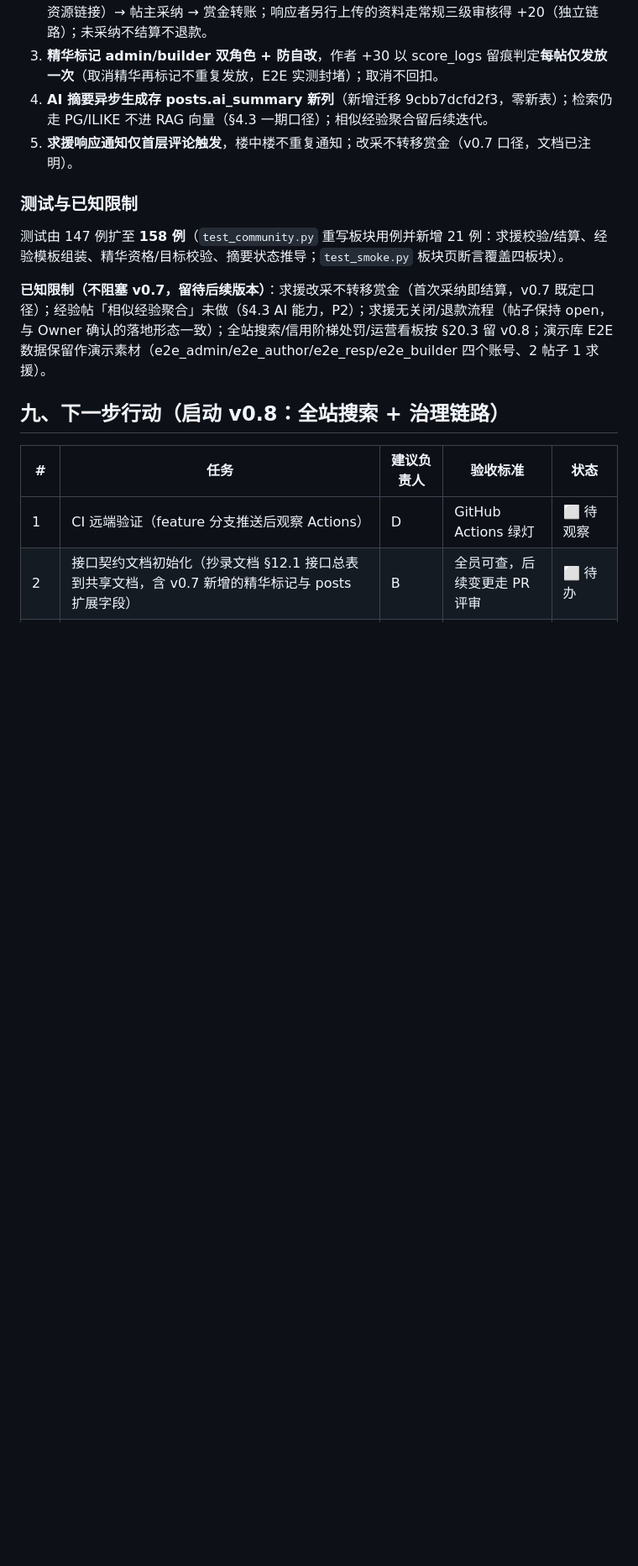
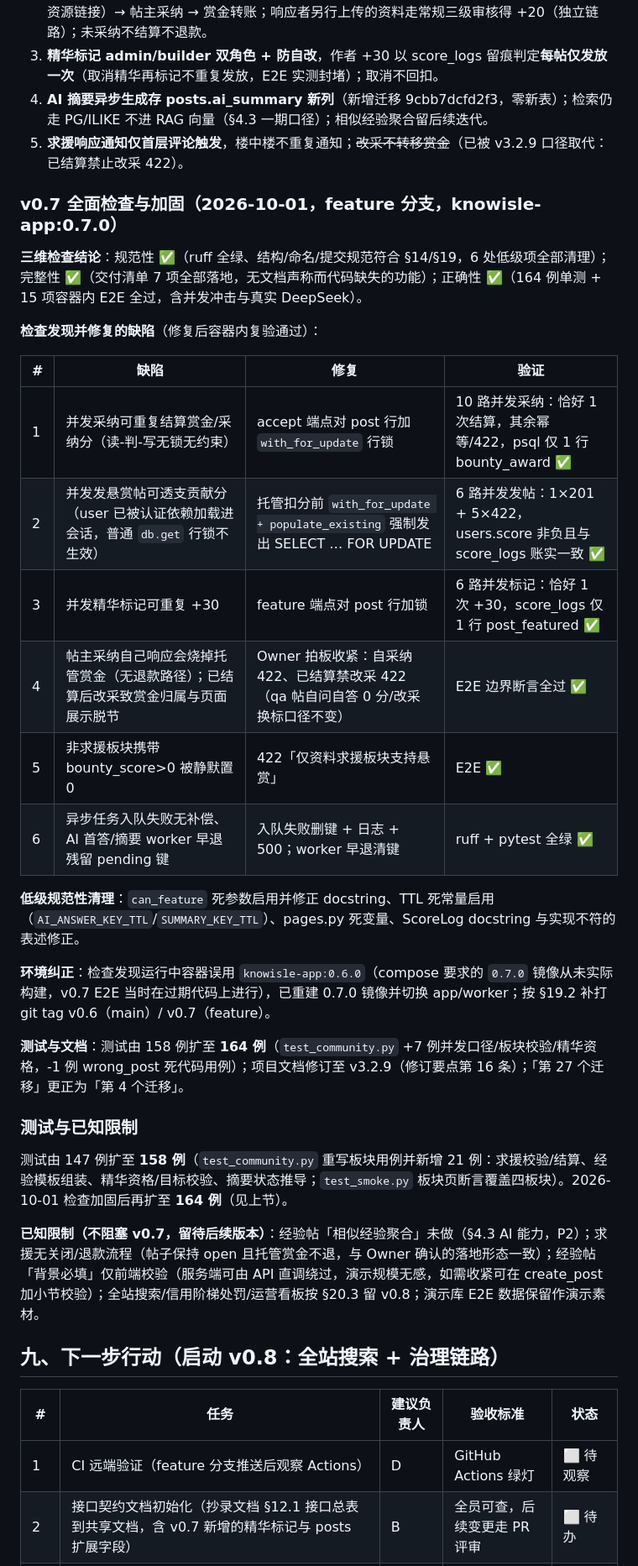
Before and after one commit to Tony142857/KnowIsle, a Markdown page: docs/开发进度与目标.md, the part around one of its changes. Shown at 84% size. GitHub-like rendering; blank space fills up the shorter version.

```diff
--- a/docs/开发进度与目标.md
+++ b/docs/开发进度与目标.md
@@ -320,13 +321,34 @@
 2. **求援落地形态 = 评论响应 + 采纳结算**（Owner 三选一选定）：发帖托管 → 评论即响应（可附资源链接）→ 帖主采纳 → 赏金转账；响应者另行上传的资料走常规三级审核得 +20（独立链路）；未采纳不结算不退款。
 3. **精华标记 admin/builder 双角色 + 防自改**，作者 +30 以 score_logs 留痕判定**每帖仅发放一次**（取消精华再标记不重复发放，E2E 实测封堵）；取消不回扣。
 4. **AI 摘要异步生成存 posts.ai_summary 新列**（新增迁移 9cbb7dcfd2f3，零新表）；检索仍走 PG/ILIKE 不进 RAG 向量（§4.3 一期口径）；相似经验聚合留后续迭代。
-5. **求援响应通知仅首层评论触发**，楼中楼不重复通知；改采不转移赏金（v0.7 口径，文档已注明）。
+5. **求援响应通知仅首层评论触发**，楼中楼不重复通知；~~改采不转移赏金~~（已被 v3.2.9 口径取代：已结算禁止改采 422）。
+
+### v0.7 全面检查与加固（2026-10-01，feature 分支，knowisle-app:0.7.0）
+
+**三维检查结论**：规范性 ✅（ruff 全绿、结构/命名/提交规范符合 §14/§19，6 处低级项全部清理）；完整性 ✅（交付清单 7 项全部落地，无文档声称而代码缺失的功能）；正确性 ✅（164 例单测 + 15 项容器内 E2E 全过，含并发冲击与真实 DeepSeek）。
+
+**检查发现并修复的缺陷**（修复后容器内复验通过）：
+
+| # | 缺陷 | 修复 | 验证 |
+| --- | --- | --- | --- |
+| 1 | 并发采纳可重复结算赏金/采纳分（读-判-写无锁无约束） | accept 端点对 post 行加 `with_for_update` 行锁 | 10 路并发采纳：恰好 1 次结算，其余幂等/422，psql 仅 1 行 bounty_award ✅ |
+| 2 | 并发发悬赏帖可透支贡献分（user 已被认证依赖加载进会话，普通 `db.get` 行锁不生效） | 托管扣分前 `with_for_update + populate_existing` 强制发出 SELECT … FOR UPDATE | 6 路并发发帖：1×201 + 5×422，users.score 非负且与 score_logs 账实一致 ✅ |
+| 3 | 并发精华标记可重复 +30 | feature 端点对 post 行加锁 | 6 路并发标记：恰好 1 次 +30，score_logs 仅 1 行 post_featured ✅ |
+| 4 | 帖主采纳自己响应会烧掉托管赏金（无退款路径）；已结算后改采致赏金归属与页面展示脱节 | Owner 拍板收紧：自采纳 422、已结算禁改采 422（qa 帖自问自答 0 分/改采换标口径不变） | E2E 边界断言全过 ✅ |
+| 5 | 非求援板块携带 bounty_score>0 被静默置 0 | 422「仅资料求援板块支持悬赏」 | E2E ✅ |
+| 6 | 异步任务入队失败无补偿、AI 首答/摘要 worker 早退残留 pending 键 | 入队失败删键 + 日志 + 500；worker 早退清键 | ruff + pytest 全绿 ✅ |
+
+**低级规范性清理**：`can_feature` 死参数启用并修正 docstring、TTL 死常量启用（`AI_ANSWER_KEY_TTL`/`SUMMARY_KEY_TTL`）、pages.py 死变量、ScoreLog docstring 与实现不符的表述修正。
+
+**环境纠正**：检查发现运行中容器误用 `knowisle-app:0.6.0`（compose 要求的 `0.7.0` 镜像从未实际构建，v0.7 E2E 当时在过期代码上进行），已重建 0.7.0 镜像并切换 app/worker；按 §19.2 补打 git tag v0.6（main）/ v0.7（feature）。
+
+**测试与文档**：测试由 158 例扩至 **164 例**（`test_community.py` +7 例并发口径/板块校验/精华资格，-1 例 wrong_post 死代码用例）；项目文档修订至 v3.2.9（修订要点第 16 条）；「第 27 个迁移」更正为「第 4 个迁移」。
 
 ### 测试与已知限制
 
-测试由 147 例扩至 **158 例**（`test_community.py` 重写板块用例并新增 21 例：求援校验/结算、经验模板组装、精华资格/目标校验、摘要状态推导；`test_smoke.py` 板块页断言覆盖四板块）。
+测试由 147 例扩至 **158 例**（`test_community.py` 重写板块用例并新增 21 例：求援校验/结算、经验模板组装、精华资格/目标校验、摘要状态推导；`test_smoke.py` 板块页断言覆盖四板块）。2026-10-01 检查加固后再扩至 **164 例**（见上节）。
 
-**已知限制（不阻塞 v0.7，留待后续版本）**：求援改采不转移赏金（首次采纳即结算，v0.7 既定口径）；经验帖「相似经验聚合」未做（§4.3 AI 能力，P2）；求援无关闭/退款流程（帖子保持 open，与 Owner 确认的落地形态一致）；全站搜索/信用阶梯处罚/运营看板按 §20.3 留 v0.8；演示库 E2E 数据保留作演示素材（e2e_admin/e2e_author/e2e_resp/e2e_builder 四个账号、2 帖子 1 求援）。
+**已知限制（不阻塞 v0.7，留待后续版本）**：经验帖「相似经验聚合」未做（§4.3 AI 能力，P2）；求援无关闭/退款流程（帖子保持 open 且托管赏金不退，与 Owner 确认的落地形态一致）；经验帖「背景必填」仅前端校验（服务端可由 API 直调绕过，演示规模无感，如需收紧可在 create_post 加小节校验）；全站搜索/信用阶梯处罚/运营看板按 §20.3 留 v0.8；演示库 E2E 数据保留作演示素材。
 
 ## 九、下一步行动（启动 v0.8：全站搜索 + 治理链路）
 
```
Also changed, not shown: other parts of docs/开发进度与目标.md (+5 -4 lines), README.md (+2 -2 lines), 知屿-智能课程知识社区-项目文档.md (+4 -1 lines).
